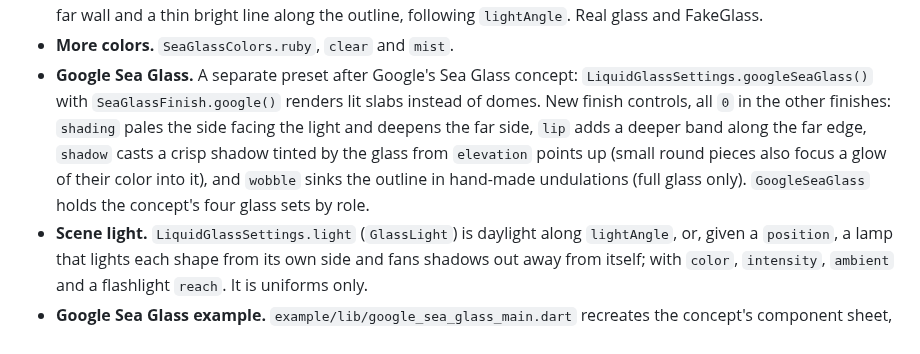
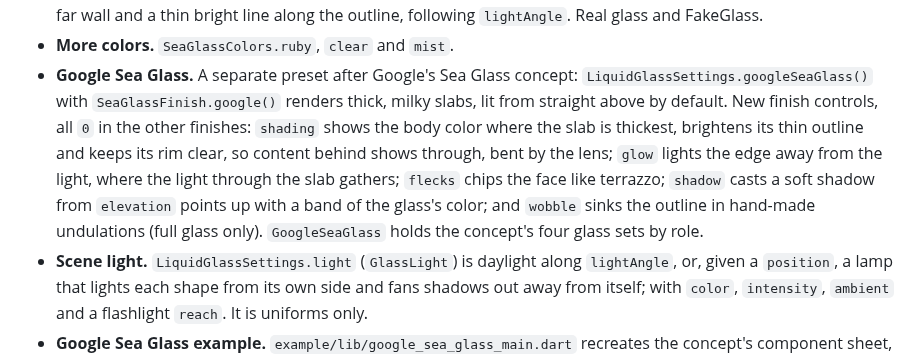
Before and after one commit to ceoansalabs/flutter_sea_glass, a Markdown page: CHANGELOG.md, the part around the change. GitHub-like rendering.

```diff
--- a/CHANGELOG.md
+++ b/CHANGELOG.md
@@ -59,13 +59,15 @@
 - **More colors.** `SeaGlassColors.ruby`, `clear` and `mist`.
 - **Google Sea Glass.** A separate preset after Google's Sea Glass concept:
   `LiquidGlassSettings.googleSeaGlass()` with `SeaGlassFinish.google()`
-  renders lit slabs instead of domes. New finish controls, all `0` in the
-  other finishes: `shading` pales the side facing the light and deepens the
-  far side, `lip` adds a deeper band along the far edge, `shadow` casts a
-  crisp shadow tinted by the glass from `elevation` points up (small round
-  pieces also focus a glow of their color into it), and `wobble` sinks the
-  outline in hand-made undulations (full glass only). `GoogleSeaGlass` holds
-  the concept's four glass sets by role.
+  renders thick, milky slabs, lit from straight above by default. New finish
+  controls, all `0` in the other finishes: `shading` shows the body color
+  where the slab is thickest, brightens its thin outline and keeps its rim
+  clear, so content behind shows through, bent by the lens; `glow` lights
+  the edge away from the light, where the light through the slab gathers;
+  `flecks` chips the face like terrazzo; `shadow` casts a soft shadow from
+  `elevation` points up with a band of the glass's color; and `wobble` sinks
+  the outline in hand-made undulations (full glass only). `GoogleSeaGlass`
+  holds the concept's four glass sets by role.
 - **Scene light.** `LiquidGlassSettings.light` (`GlassLight`) is daylight
   along `lightAngle`, or, given a `position`, a lamp that lights each shape
   from its own side and fans shadows out away from itself; with `color`,
```
Also changed, not shown: README.md (+16 -10 lines), doc/readme/google-sea-glass-flashlight.jpg, doc/readme/google-sea-glass.jpg, 11 other files.
